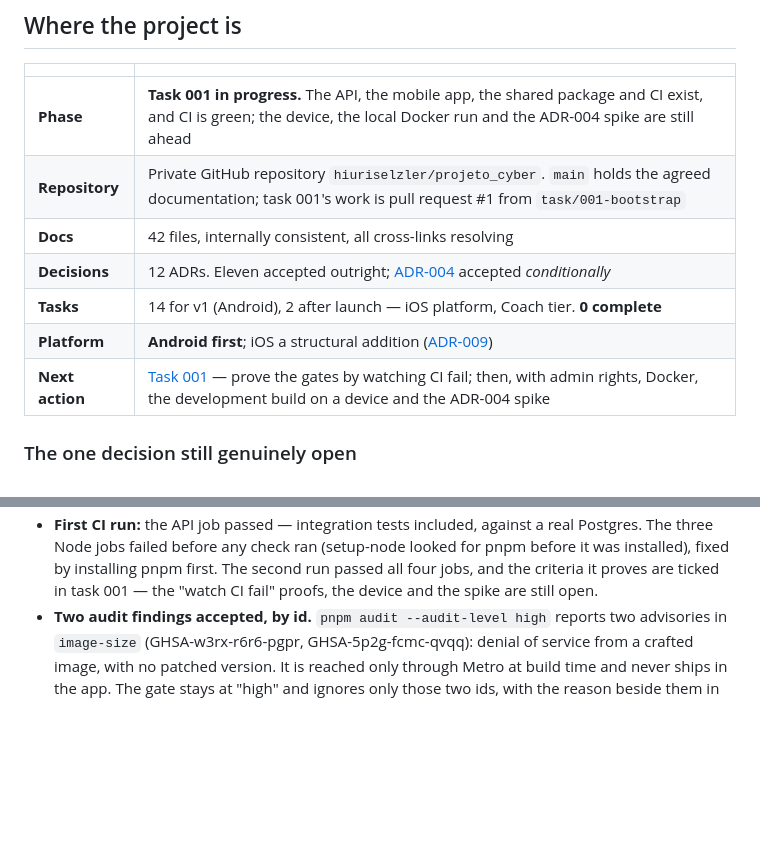
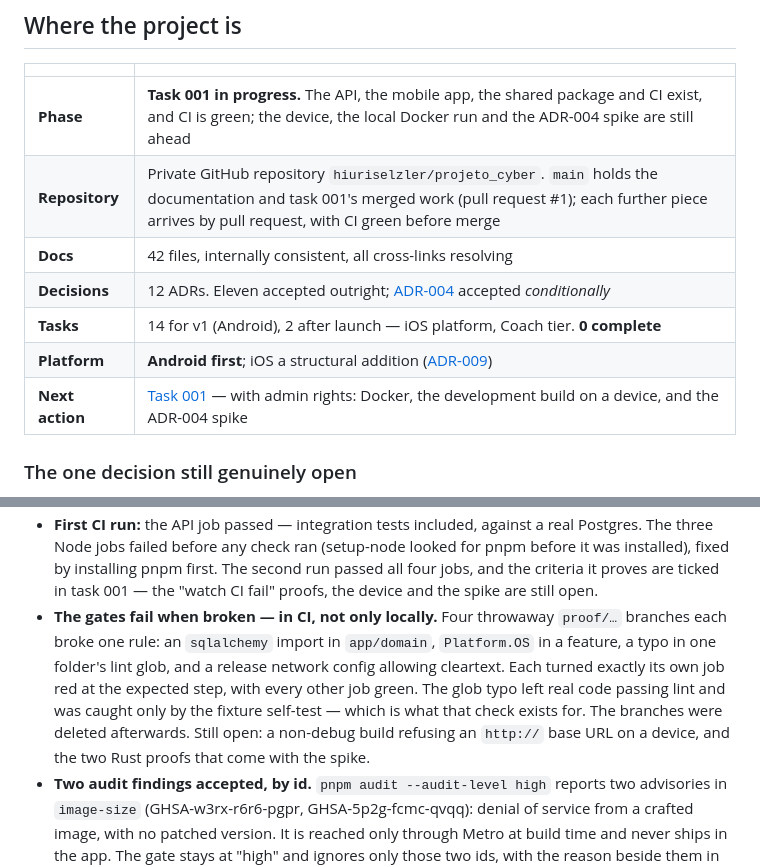
Before and after one commit to hiuriselzler/projeto_cyber, a Markdown page: docs/PROJECT-STATUS.md, 2 parts joined by grey strips. Drawn GitHub-style; blank space fills up the shorter version.

```diff
--- a/docs/PROJECT-STATUS.md
+++ b/docs/PROJECT-STATUS.md
@@ -16,12 +16,12 @@ when its own criteria are ticked. Tick the box here only then.
 | | |
 |---|---|
 | **Phase** | **Task 001 in progress.** The API, the mobile app, the shared package and CI exist, and CI is green; the device, the local Docker run and the ADR-004 spike are still ahead |
-| **Repository** | Private GitHub repository `hiuriselzler/projeto_cyber`. `main` holds the agreed documentation; task 001's work is pull request #1 from `task/001-bootstrap` |
+| **Repository** | Private GitHub repository `hiuriselzler/projeto_cyber`. `main` holds the documentation and task 001's merged work (pull request #1); each further piece arrives by pull request, with CI green before merge |
 | **Docs** | 42 files, internally consistent, all cross-links resolving |
 | **Decisions** | 12 ADRs. Eleven accepted outright; [ADR-004](decisions/ADR-004.md) accepted *conditionally* |
 | **Tasks** | 14 for v1 (Android), 2 after launch — iOS platform, Coach tier. **0 complete** |
 | **Platform** | **Android first**; iOS a structural addition ([ADR-009](decisions/ADR-009.md)) |
-| **Next action** | [Task 001](tasks/001-project-bootstrap.md) — prove the gates by watching CI fail; then, with admin rights, Docker, the development build on a device and the ADR-004 spike |
+| **Next action** | [Task 001](tasks/001-project-bootstrap.md) — with admin rights: Docker, the development build on a device, and the ADR-004 spike |
 
 ### The one decision still genuinely open
 
@@ -737,6 +737,13 @@ rights, a database, a device or Rust is still ahead. Settled while building, and
   Node jobs failed before any check ran (setup-node looked for pnpm before it was installed), fixed by
   installing pnpm first. The second run passed all four jobs, and the criteria it proves are ticked
   in task 001 — the "watch CI fail" proofs, the device and the spike are still open.
+- **The gates fail when broken — in CI, not only locally.** Four throwaway `proof/…` branches each
+  broke one rule: an `sqlalchemy` import in `app/domain`, `Platform.OS` in a feature, a typo in one
+  folder's lint glob, and a release network config allowing cleartext. Each turned exactly its own
+  job red at the expected step, with every other job green. The glob typo left real code passing
+  lint and was caught only by the fixture self-test — which is what that check exists for. The
+  branches were deleted afterwards. Still open: a non-debug build refusing an `http://` base URL on a
+  device, and the two Rust proofs that come with the spike.
 - **Two audit findings accepted, by id.** `pnpm audit --audit-level high` reports two advisories in
   `image-size` (GHSA-w3rx-r6r6-pgpr, GHSA-5p2g-fcmc-qvqq): denial of service from a crafted image, with no
   patched version. It is reached only through Metro at build time and never ships in the app. The gate
```
Also changed, not shown: other parts of docs/PROJECT-STATUS.md (+2 -2 lines), docs/tasks/001-project-bootstrap.md (+3 -3 lines).
